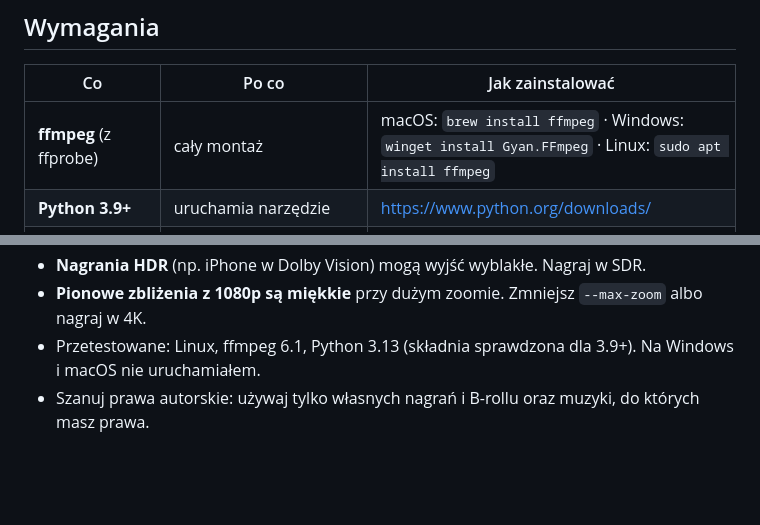
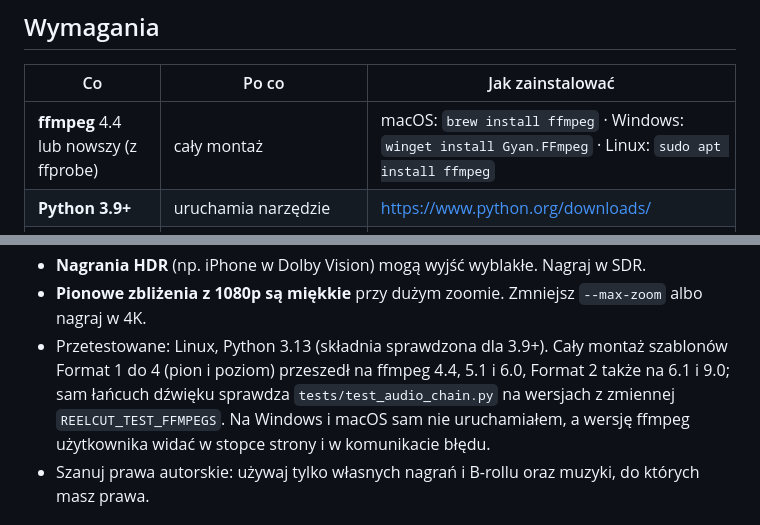
Before and after one commit to kalewski-stack/ewidencja-rm, a Markdown page: reelcut/README.md, 2 parts joined by grey strips. Drawn GitHub-style; blank space fills up the shorter version.

Commit message:
README: ffmpeg 4.4 lub nowszy i na czym sprawdzono montaż
Macierz: ffmpeg 4.4.5, 5.1.6 i 6.0.1 x Format 1, 2, 3, 4 (pion) i 4 (poziom), wszystkie 15 przebiegów bez błędu.

Co-Authored-By: Claude Sonnet 5.5 <noreply@anthropic.com>
Claude-Session: https://claude.ai/code/session_01BgmHsTJag2D6pXYsRgqeRe

```diff
--- a/reelcut/README.md
+++ b/reelcut/README.md
@@ -55,7 +55,7 @@ Wszystko liczy się na Twoim komputerze. Żaden plik nie jest nigdzie wysyłany.
 
 | Co | Po co | Jak zainstalować |
 |---|---|---|
-| **ffmpeg** (z ffprobe) | cały montaż | macOS: `brew install ffmpeg` · Windows: `winget install Gyan.FFmpeg` · Linux: `sudo apt install ffmpeg` |
+| **ffmpeg** 4.4 lub nowszy (z ffprobe) | cały montaż | macOS: `brew install ffmpeg` · Windows: `winget install Gyan.FFmpeg` · Linux: `sudo apt install ffmpeg` |
 | **Python 3.9+** | uruchamia narzędzie | <https://www.python.org/downloads/> |
 | `faster-whisper` *(opcjonalnie)* | napisy (rozpoznawanie mowy) | `pip install faster-whisper` (przy pierwszym użyciu pobiera model, ok. 500 MB dla „small") |
 | `pillow` *(opcjonalnie)* | grafiki na wideo i napisy w kroju marki (szablony `format2`, `format3`, `format4` i `motion`; w trybie motion cały obraz) | `pip install pillow` |
@@ -176,7 +176,7 @@ python rolka.py style user/moj_szablon -o karta.md
 - **Nie ma muzyki ani efektów dźwiękowych**: we wzorcu też ich nie ma, to sam głos.
 - **Nagrania HDR** (np. iPhone w Dolby Vision) mogą wyjść wyblakłe. Nagraj w SDR.
 - **Pionowe zbliżenia z 1080p są miękkie** przy dużym zoomie. Zmniejsz `--max-zoom` albo nagraj w 4K.
-- Przetestowane: Linux, ffmpeg 6.1, Python 3.13 (składnia sprawdzona dla 3.9+). Na Windows i macOS nie uruchamiałem.
+- Przetestowane: Linux, Python 3.13 (składnia sprawdzona dla 3.9+). Cały montaż szablonów Format 1 do 4 (pion i poziom) przeszedł na ffmpeg 4.4, 5.1 i 6.0, Format 2 także na 6.1 i 9.0; sam łańcuch dźwięku sprawdza `tests/test_audio_chain.py` na wersjach z zmiennej `REELCUT_TEST_FFMPEGS`. Na Windows i macOS sam nie uruchamiałem, a wersję ffmpeg użytkownika widać w stopce strony i w komunikacie błędu.
 - Szanuj prawa autorskie: używaj tylko własnych nagrań i B-rollu oraz muzyki, do których masz prawa.
 
 ## Testy
```
